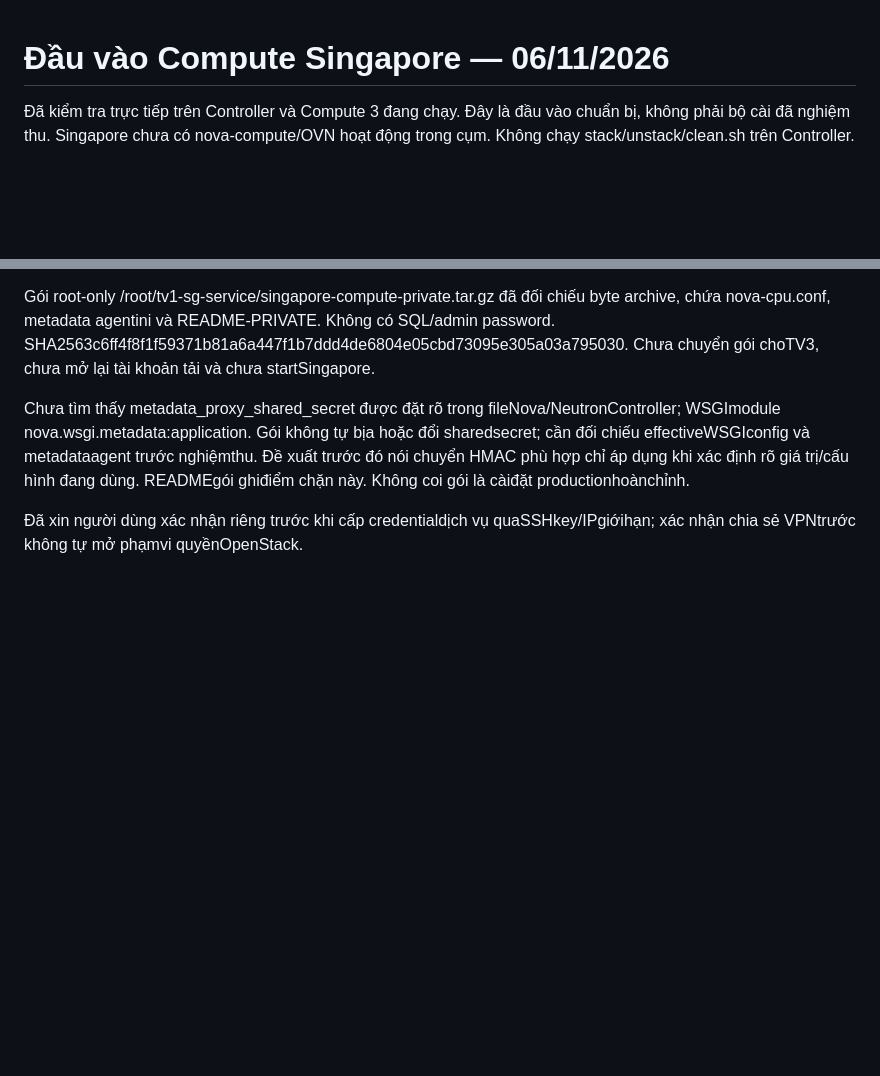
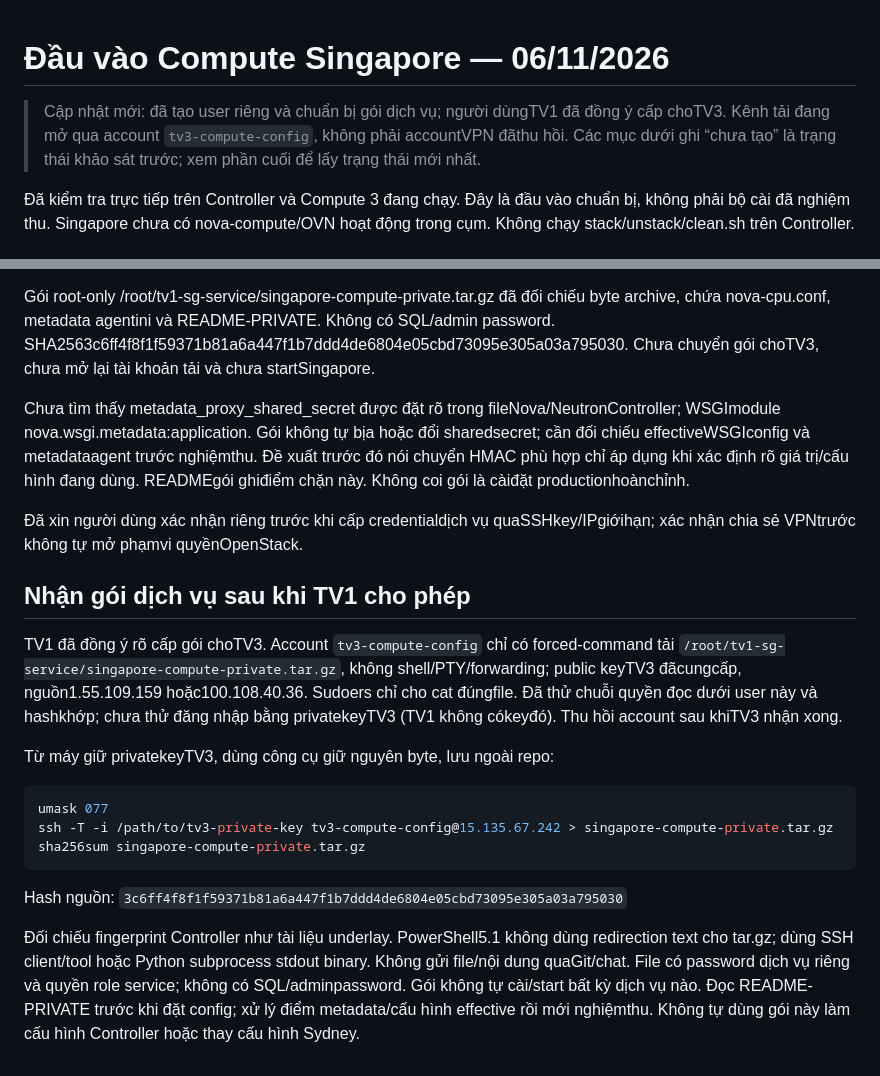
Before and after one commit to vuchianhtuan/BTLDienToanDamMay, a Markdown page: docs/TV1_SG_COMPUTE_INPUTS_20261106.md, 2 parts joined by grey strips. Rendered like a GitHub page; blank space fills up the shorter version.

Commit message:
Document authorized scoped Singapore service config delivery

````diff
--- a/docs/TV1_SG_COMPUTE_INPUTS_20261106.md
+++ b/docs/TV1_SG_COMPUTE_INPUTS_20261106.md
@@ -1,4 +1,6 @@
 # Đầu vào Compute Singapore — 06/11/2026
+
+> Cập nhật mới: đã tạo user riêng và chuẩn bị gói dịch vụ; người dùngTV1 đã đồng ý cấp choTV3. Kênh tải đang mở qua account `tv3-compute-config`, không phải accountVPN đãthu hồi. Các mục dưới ghi “chưa tạo” là trạng thái khảo sát trước; xem phần cuối để lấy trạng thái mới nhất.
 
 Đã kiểm tra trực tiếp trên Controller và Compute 3 đang chạy. Đây là đầu vào chuẩn bị, không phải bộ cài đã nghiệm thu. Singapore chưa có nova-compute/OVN hoạt động trong cụm. Không chạy stack/unstack/clean.sh trên Controller.
 
@@ -70,3 +72,18 @@ Gói root-only /root/tv1-sg-service/singapore-compute-private.tar.gz đã đối
 Chưa tìm thấy metadata_proxy_shared_secret được đặt rõ trong fileNova/NeutronController; WSGImodule nova.wsgi.metadata:application. Gói không tự bịa hoặc đổi sharedsecret; cần đối chiếu effectiveWSGIconfig và metadataagent trước nghiệmthu. Đề xuất trước đó nói chuyển HMAC phù hợp chỉ áp dụng khi xác định rõ giá trị/cấu hình đang dùng. READMEgói ghiđiểm chặn này. Không coi gói là càiđặt productionhoànchỉnh.
 
 Đã xin người dùng xác nhận riêng trước khi cấp credentialdịch vụ quaSSHkey/IPgiớihạn; xác nhận chia sẻ VPNtrước không tự mở phạmvi quyềnOpenStack.
+
+## Nhận gói dịch vụ sau khi TV1 cho phép
+
+TV1 đã đồng ý rõ cấp gói choTV3. Account `tv3-compute-config` chỉ có forced-command tải `/root/tv1-sg-service/singapore-compute-private.tar.gz`, không shell/PTY/forwarding; public keyTV3 đãcungcấp, nguồn1.55.109.159 hoặc100.108.40.36. Sudoers chỉ cho cat đúngfile. Đã thử chuỗi quyền đọc dưới user này và hashkhớp; chưa thử đăng nhập bằng privatekeyTV3 (TV1 không cókeyđó). Thu hồi account sau khiTV3 nhận xong.
+
+Từ máy giữ privatekeyTV3, dùng công cụ giữ nguyên byte, lưu ngoài repo:
+```bash
+umask 077
+ssh -T -i /path/to/tv3-private-key tv3-compute-config@15.135.67.242 > singapore-compute-private.tar.gz
+sha256sum singapore-compute-private.tar.gz
+```
+Hash nguồn:
+`3c6ff4f8f1f59371b81a6a447f1b7ddd4de6804e05cbd73095e305a03a795030`
+
+Đối chiếu fingerprint Controller như tài liệu underlay. PowerShell5.1 không dùng redirection text cho tar.gz; dùng SSH client/tool hoặc Python subprocess stdout binary. Không gửi file/nội dung quaGit/chat. File có password dịch vụ riêng và quyền role service; không có SQL/adminpassword. Gói không tự cài/start bất kỳ dịch vụ nào. Đọc README-PRIVATE trước khi đặt config; xử lý điểm metadata/cấu hình effective rồi mới nghiệmthu. Không tự dùng gói này làm cấu hình Controller hoặc thay cấu hình Sydney.
````
